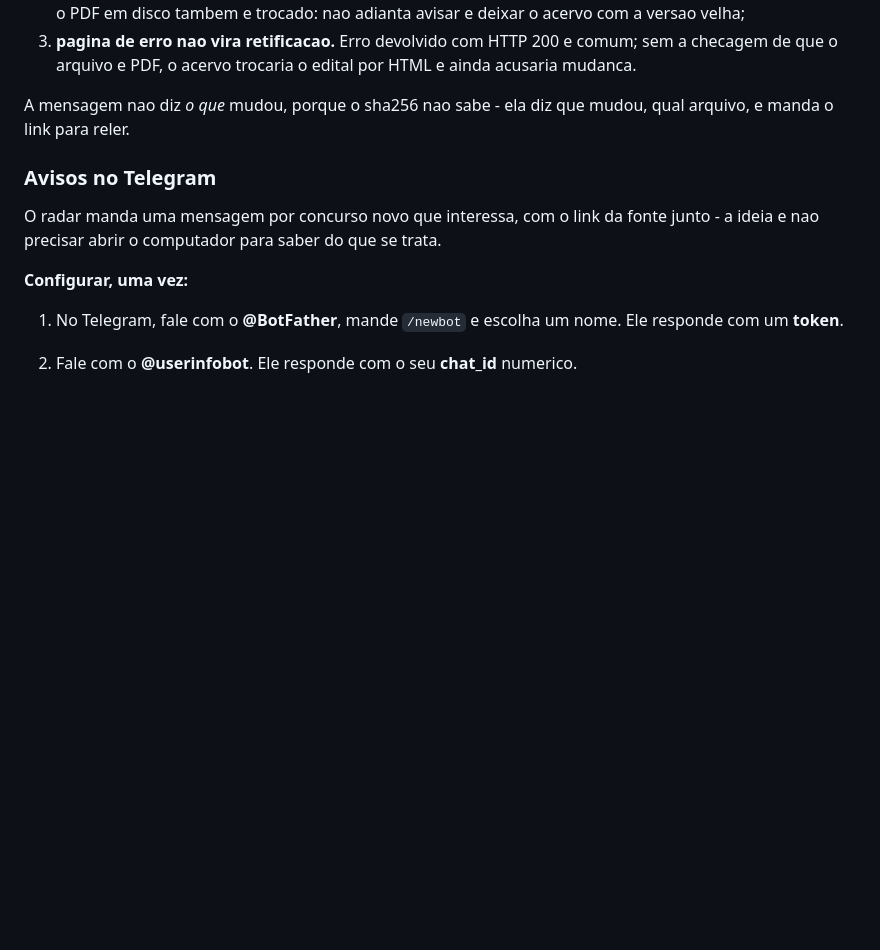
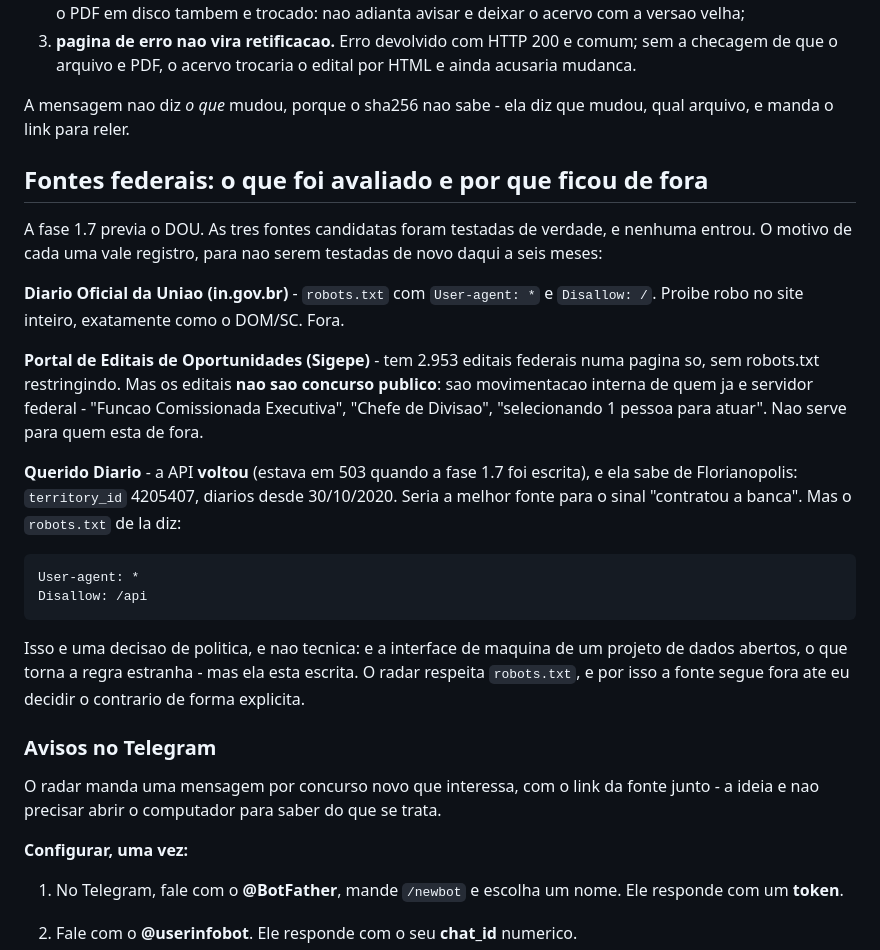
Before and after one commit to Gabrielrosasilva/Projeto-Concurso, a Markdown page: README.md, the part around the change. Rendered like a GitHub page; blank space fills up the shorter version.

Commit message:
Fontes federais: as tres candidatas testadas, e por que nenhuma entrou
A fase 1.7 previa o DOU. Testei as tres fontes possiveis de verdade, contra a
internet, e nenhuma serve. O motivo de cada uma fica registrado para nao serem
testadas de novo daqui a seis meses:

- DOU (in.gov.br): robots.txt com "User-agent: * / Disallow: /". Proibe robo no
  site inteiro, exatamente como o DOM/SC;
- Portal de Editais de Oportunidades (Sigepe): tem 2.953 editais federais numa
  pagina so e nao restringe robo, mas os editais NAO sao concurso publico. Sao
  movimentacao interna de quem ja e servidor - "Funcao Comissionada Executiva",
  "Chefe de Divisao". Nao serve para quem esta de fora;
- Querido Diario: a API VOLTOU (estava 503 quando a fase 1.7 foi escrita) e
  sabe de Florianopolis - territory_id 4205407, diarios desde 30/10/2020.
  Seria a melhor fonte para o sinal "contratou a banca". Mas o robots.txt de
  la tem "Disallow: /api".

O ultimo caso e decisao de politica, e nao tecnica: e a interface de maquina de
um projeto de dados abertos, o que torna a regra estranha - mas ela esta
escrita. O radar respeita robots.txt, entao a fonte segue fora ate haver
decisao explicita em contrario.

Nenhum codigo novo: o valor aqui e o registro do que foi descartado e porque.

Co-Authored-By: Claude Opus 5 <noreply@anthropic.com>

````diff
--- a/README.md
+++ b/README.md
@@ -957,6 +957,36 @@ Tres cuidados, e os tres tem teste:
 A mensagem nao diz *o que* mudou, porque o sha256 nao sabe - ela diz que mudou,
 qual arquivo, e manda o link para reler.
 
+## Fontes federais: o que foi avaliado e por que ficou de fora
+
+A fase 1.7 previa o DOU. As tres fontes candidatas foram testadas de verdade, e
+nenhuma entrou. O motivo de cada uma vale registro, para nao serem testadas de
+novo daqui a seis meses:
+
+**Diario Oficial da Uniao (in.gov.br)** - `robots.txt` com `User-agent: *` e
+`Disallow: /`. Proibe robo no site inteiro, exatamente como o DOM/SC. Fora.
+
+**Portal de Editais de Oportunidades (Sigepe)** - tem 2.953 editais federais
+numa pagina so, sem robots.txt restringindo. Mas os editais **nao sao concurso
+publico**: sao movimentacao interna de quem ja e servidor federal - "Funcao
+Comissionada Executiva", "Chefe de Divisao", "selecionando 1 pessoa para
+atuar". Nao serve para quem esta de fora.
+
+**Querido Diario** - a API **voltou** (estava em 503 quando a fase 1.7 foi
+escrita), e ela sabe de Florianopolis: `territory_id` 4205407, diarios desde
+30/10/2020. Seria a melhor fonte para o sinal "contratou a banca". Mas o
+`robots.txt` de la diz:
+
+```
+User-agent: *
+Disallow: /api
+```
+
+Isso e uma decisao de politica, e nao tecnica: e a interface de maquina de um
+projeto de dados abertos, o que torna a regra estranha - mas ela esta escrita.
+O radar respeita `robots.txt`, e por isso a fonte segue fora ate eu decidir o
+contrario de forma explicita.
+
 ### Avisos no Telegram
 
 O radar manda uma mensagem por concurso novo que interessa, com o link da
````
Also changed, not shown: CLAUDE.md (+10 -4 lines).
